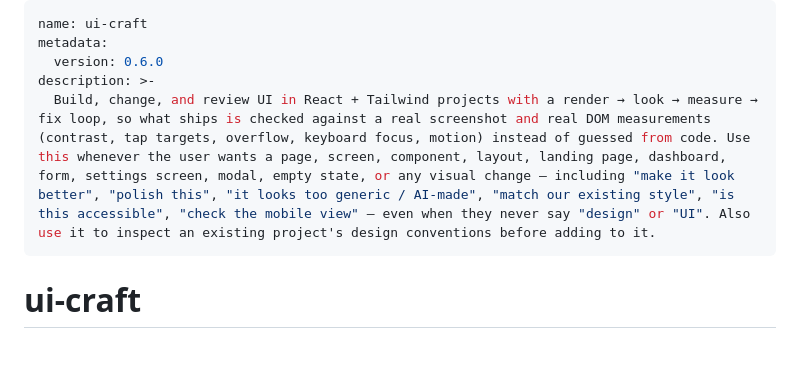
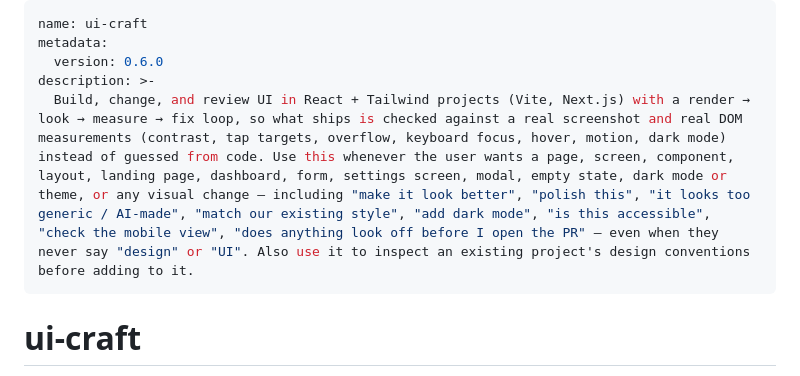
Before and after one commit to LeonSun1214/UI_Skill, a Markdown page: ui-craft/SKILL.md, the part around the change. Drawn GitHub-style; blank space fills up the shorter version.

Commit message:
ui-craft: tune the description on the 20-query trigger eval
Measured with skill-creator's loop after fixing two defects in its detector (a
skill call after `ls`/`cat` counted as "not triggered"; parallel workers wrote
their command files into one directory, so each run saw five copies). With one
worker the shipped description scored train 12/12, held-out 7/8; the one
systematic miss was the dark-mode task, which the text never named while a
neighbouring skill did. The new text adds dark mode / theme and the pre-PR
review phrasing; 3/3 and 2/3 on the two hardest positives, all near-miss
negatives still 0/10.

Co-Authored-By: Claude Fable 5.1 <noreply@anthropic.com>
Claude-Session: https://claude.ai/code/session_01D5YZCLJmN6p5CwrV6YVshH

```diff
--- a/ui-craft/SKILL.md
+++ b/ui-craft/SKILL.md
@@ -3,7 +3,7 @@ name: ui-craft
 metadata:
   version: 0.6.0
 description: >-
-  Build, change, and review UI in React + Tailwind projects with a render → look → measure → fix loop, so what ships is checked against a real screenshot and real DOM measurements (contrast, tap targets, overflow, keyboard focus, motion) instead of guessed from code. Use this whenever the user wants a page, screen, component, layout, landing page, dashboard, form, settings screen, modal, empty state, or any visual change — including "make it look better", "polish this", "it looks too generic / AI-made", "match our existing style", "is this accessible", "check the mobile view" — even when they never say "design" or "UI". Also use it to inspect an existing project's design conventions before adding to it.
+  Build, change, and review UI in React + Tailwind projects (Vite, Next.js) with a render → look → measure → fix loop, so what ships is checked against a real screenshot and real DOM measurements (contrast, tap targets, overflow, keyboard focus, hover, motion, dark mode) instead of guessed from code. Use this whenever the user wants a page, screen, component, layout, landing page, dashboard, form, settings screen, modal, empty state, dark mode or theme, or any visual change — including "make it look better", "polish this", "it looks too generic / AI-made", "match our existing style", "add dark mode", "is this accessible", "check the mobile view", "does anything look off before I open the PR" — even when they never say "design" or "UI". Also use it to inspect an existing project's design conventions before adding to it.
 ---
 
 # ui-craft
```
